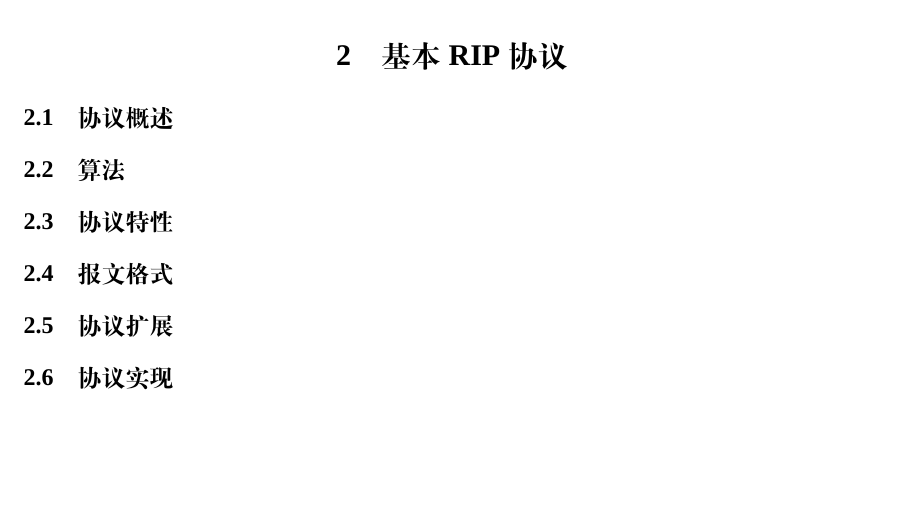
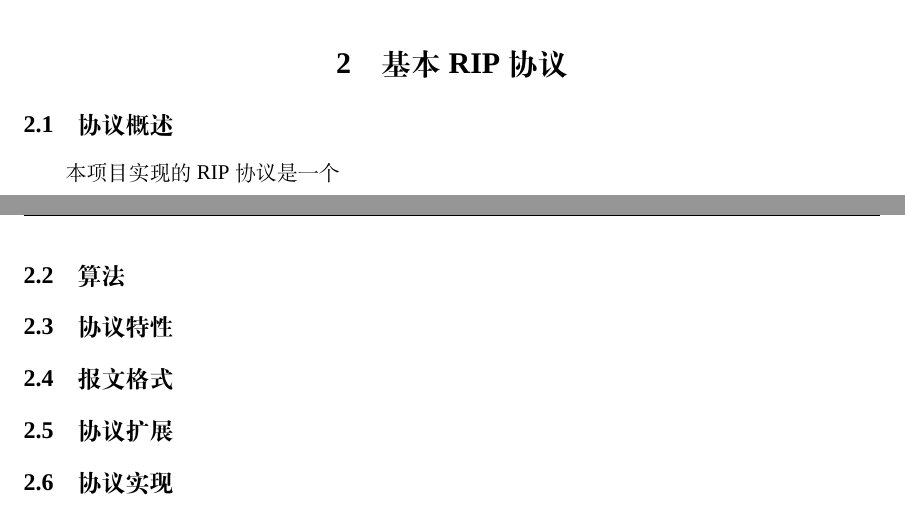
Before and after one commit to xihuai18/Virtual-Routing, a LaTeX document (docs/report.tex, which reads docs/RIP.tex): part of page 5 of 12 before the commit and two parts of pages 4 and 5 of 12 after it, the two joined at a grey line, cut so that both start at the same text, the shorter picture padded with empty space. Compiled offline with XeLaTeX; a missing font is replaced by an installed copy or a similar font.

Commit message:
yang:5/14

```diff
--- a/docs/RIP.tex
+++ b/docs/RIP.tex
@@ -2,7 +2,7 @@
 \label{sec:rip}
 	\subsection{协议概述} % (fold)
 	\label{sub:协议概述}
-
+	本项目实现的RIP协议是一个
 	% subsection 协议概述 (end)
 	\subsection{算法} % (fold)
 	\label{sub:算法}
```
